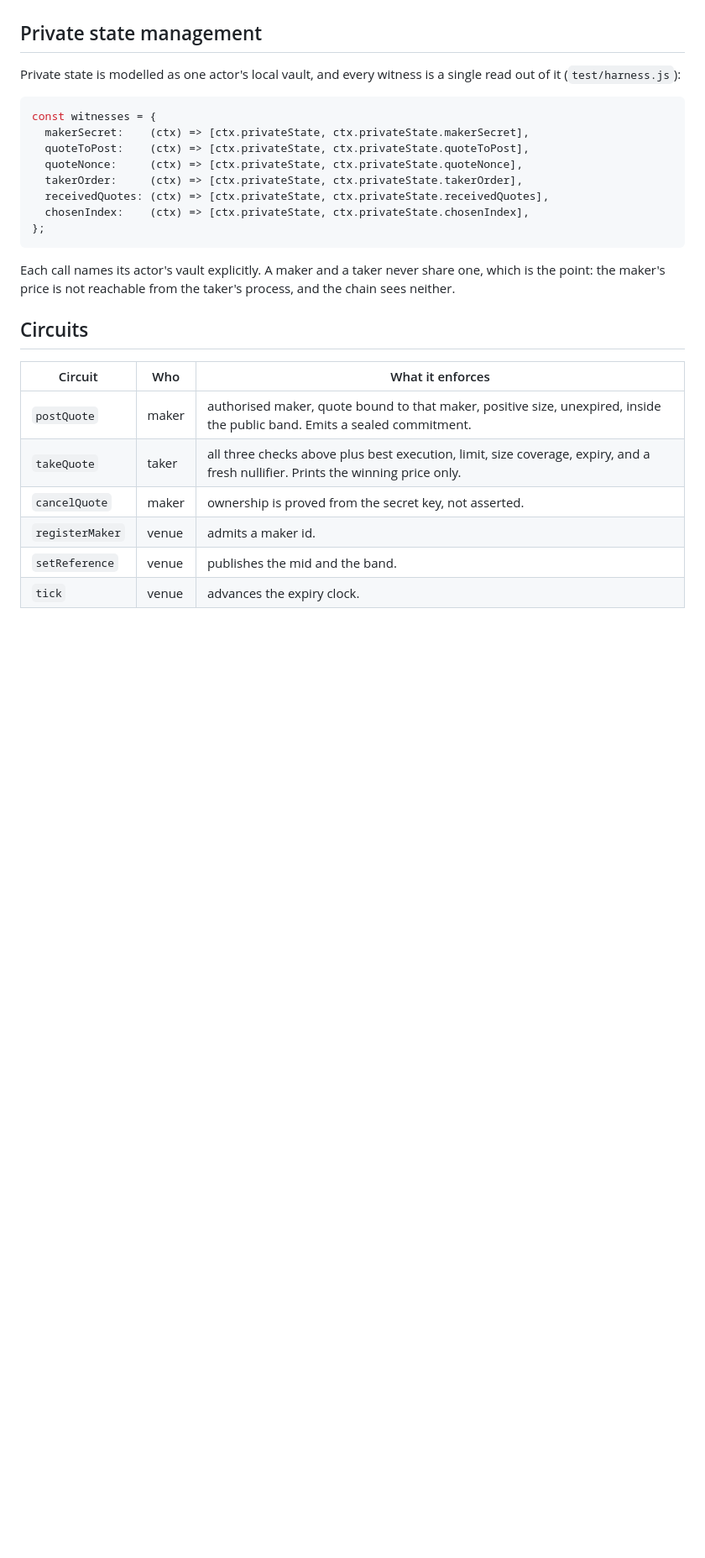
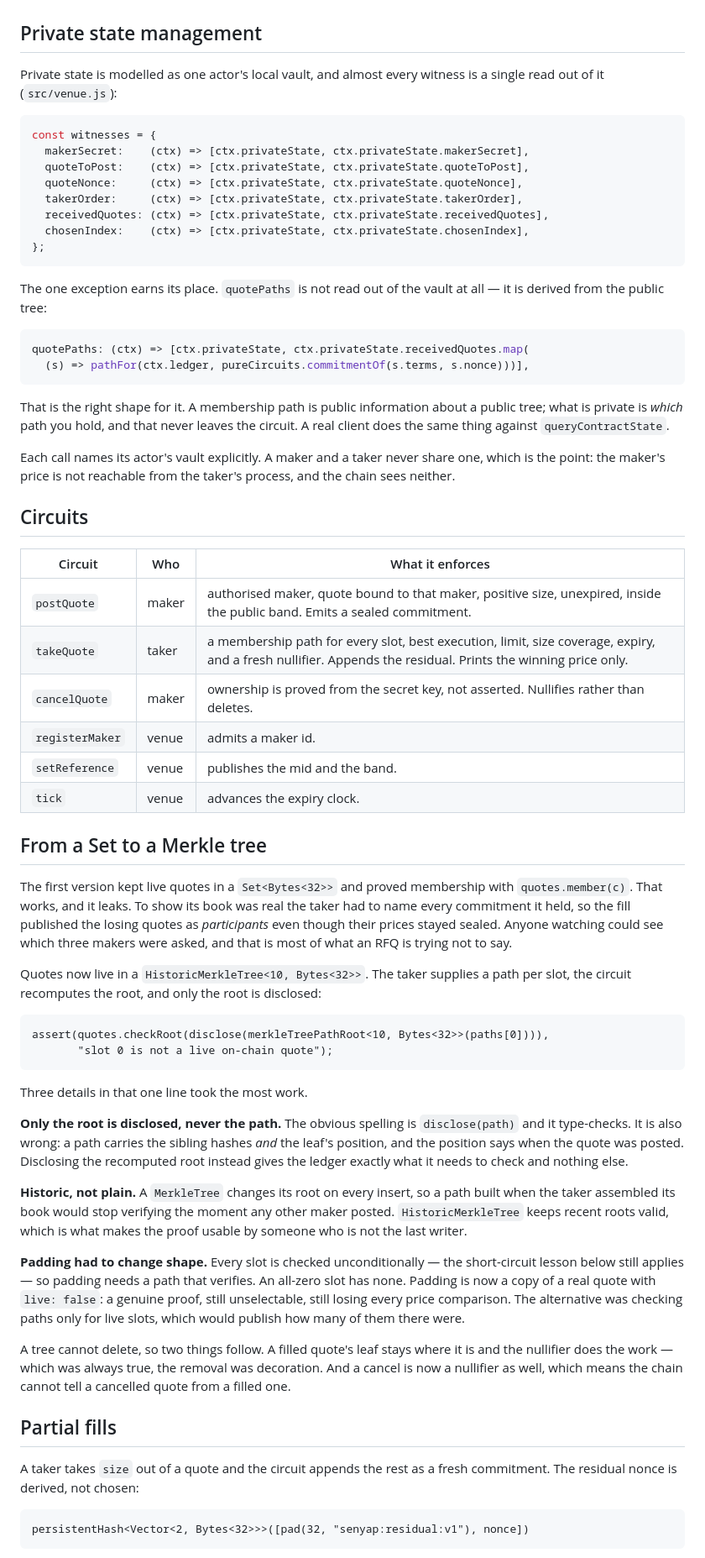
Before and after one commit to PugarHuda/senyap, a Markdown page: README.md, the part around one of its changes. Shown at 84% size. GitHub-like rendering; blank space fills up the shorter version.

````diff
--- a/README.md
+++ b/README.md
@@ -57,7 +57,7 @@ Two decisions in that table are worth calling out.
 
 ## Private state management
 
-Private state is modelled as one actor's local vault, and every witness is a single read out of it (`test/harness.js`):
+Private state is modelled as one actor's local vault, and almost every witness is a single read out of it (`src/venue.js`):
 
 ```js
 const witnesses = {
@@ -70,6 +70,18 @@ const witnesses = {
 };
 ```
 
+The one exception earns its place. `quotePaths` is not read out of the vault at
+all — it is derived from the public tree:
+
+```js
+quotePaths: (ctx) => [ctx.privateState, ctx.privateState.receivedQuotes.map(
+  (s) => pathFor(ctx.ledger, pureCircuits.commitmentOf(s.terms, s.nonce)))],
+```
+
+That is the right shape for it. A membership path is public information about a
+public tree; what is private is *which* path you hold, and that never leaves the
+circuit. A real client does the same thing against `queryContractState`.
+
 Each call names its actor's vault explicitly. A maker and a taker never share one, which is the point: the maker's price is not reachable from the taker's process, and the chain sees neither.
 
 ## Circuits
@@ -77,8 +89,60 @@ Each call names its actor's vault explicitly. A maker and a taker never share on
 | Circuit | Who | What it enforces |
 | --- | --- | --- |
 | `postQuote` | maker | authorised maker, quote bound to that maker, positive size, unexpired, inside the public band. Emits a sealed commitment. |
-| `takeQuote` | taker | all three checks above plus best execution, limit, size coverage, expiry, and a fresh nullifier. Prints the winning price only. |
-| `cancelQuote` | maker | ownership is proved from the secret key, not asserted. |
+| `takeQuote` | taker | a membership path for every slot, best execution, limit, size coverage, expiry, and a fresh nullifier. Appends the residual. Prints the winning price only. |
+| `cancelQuote` | maker | ownership is proved from the secret key, not asserted. Nullifies rather than deletes. |
 | `registerMaker` | venue | admits a maker id. |
 | `setReference` | venue | publishes the mid and the band. |
 | `tick` | venue | advances the expiry clock. |
+
+## From a Set to a Merkle tree
+
+The first version kept live quotes in a `Set<Bytes<32>>` and proved membership
+with `quotes.member(c)`. That works, and it leaks. To show its book was real the
+taker had to name every commitment it held, so the fill published the losing
+quotes as *participants* even though their prices stayed sealed. Anyone watching
+could see which three makers were asked, and that is most of what an RFQ is
+trying not to say.
+
+Quotes now live in a `HistoricMerkleTree<10, Bytes<32>>`. The taker supplies a
+path per slot, the circuit recomputes the root, and only the root is disclosed:
+
+```compact
+assert(quotes.checkRoot(disclose(merkleTreePathRoot<10, Bytes<32>>(paths[0]))),
+       "slot 0 is not a live on-chain quote");
+```
+
+Three details in that one line took the most work.
+
+**Only the root is disclosed, never the path.** The obvious spelling is
+`disclose(path)` and it type-checks. It is also wrong: a path carries the
+sibling hashes *and* the leaf's position, and the position says when the quote
+was posted. Disclosing the recomputed root instead gives the ledger exactly what
+it needs to check and nothing else.
+
+**Historic, not plain.** A `MerkleTree` changes its root on every insert, so a
+path built when the taker assembled its book would stop verifying the moment any
+other maker posted. `HistoricMerkleTree` keeps recent roots valid, which is what
+makes the proof usable by someone who is not the last writer.
+
+**Padding had to change shape.** Every slot is checked unconditionally — the
+short-circuit lesson below still applies — so padding needs a path that
+verifies. An all-zero slot has none. Padding is now a copy of a real quote with
+`live: false`: a genuine proof, still unselectable, still losing every price
+comparison. The alternative was checking paths only for live slots, which would
+publish how many of them there were.
+
+A tree cannot delete, so two things follow. A filled quote's leaf stays where it
+is and the nullifier does the work — which was always true, the removal was
+decoration. And a cancel is now a nullifier as well, which means the chain
+cannot tell a cancelled quote from a filled one.
+
+## Partial fills
+
+A taker takes `size` out of a quote and the circuit appends the rest as a fresh
+commitment. The residual nonce is derived, not chosen:
+
+```compact
+persistentHash<Vector<2, Bytes<32>>>([pad(32, "senyap:residual:v1"), nonce])
+```
+
````
Also changed, not shown: other parts of README.md (+25 -13 lines), docs/screenshot.png, 16 other files.
